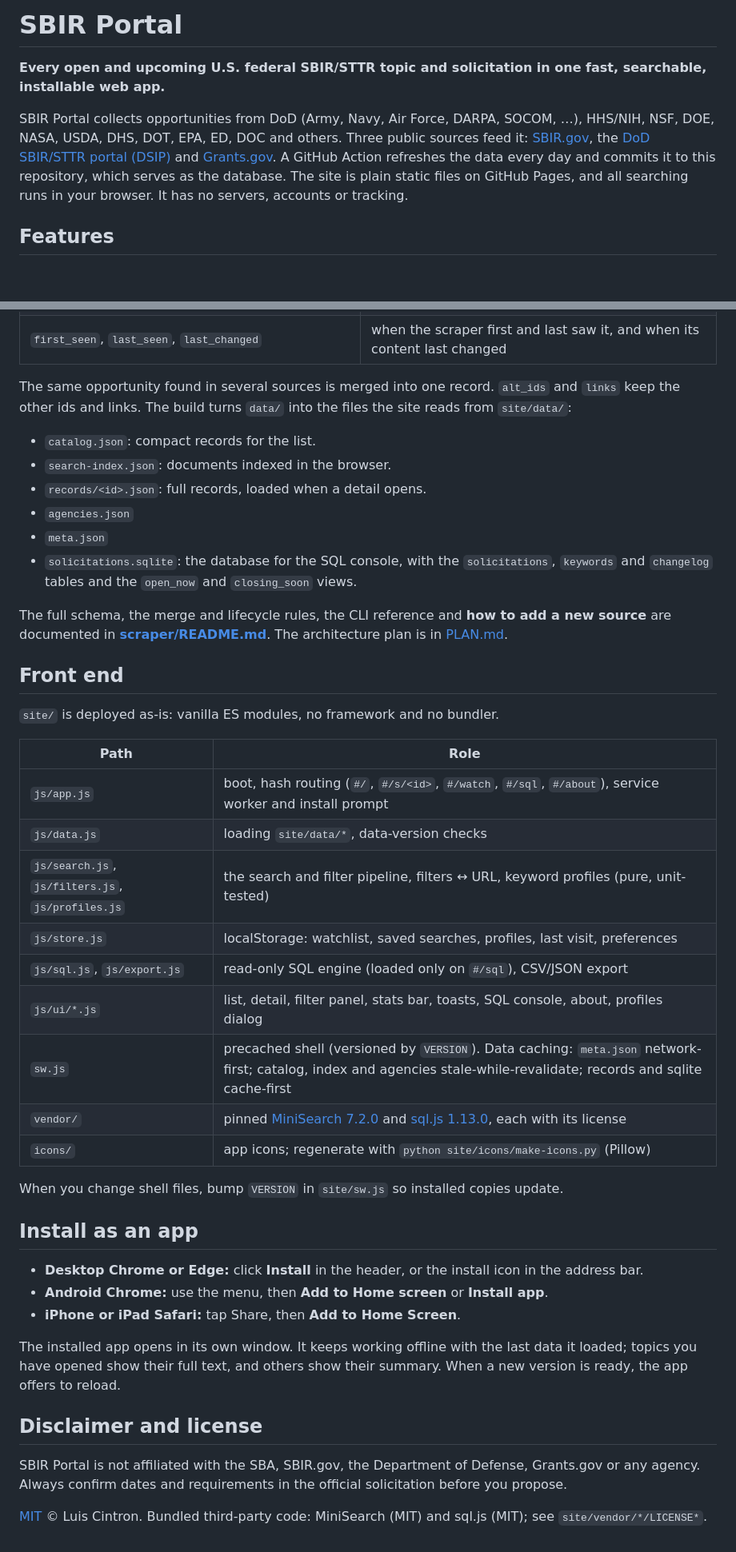
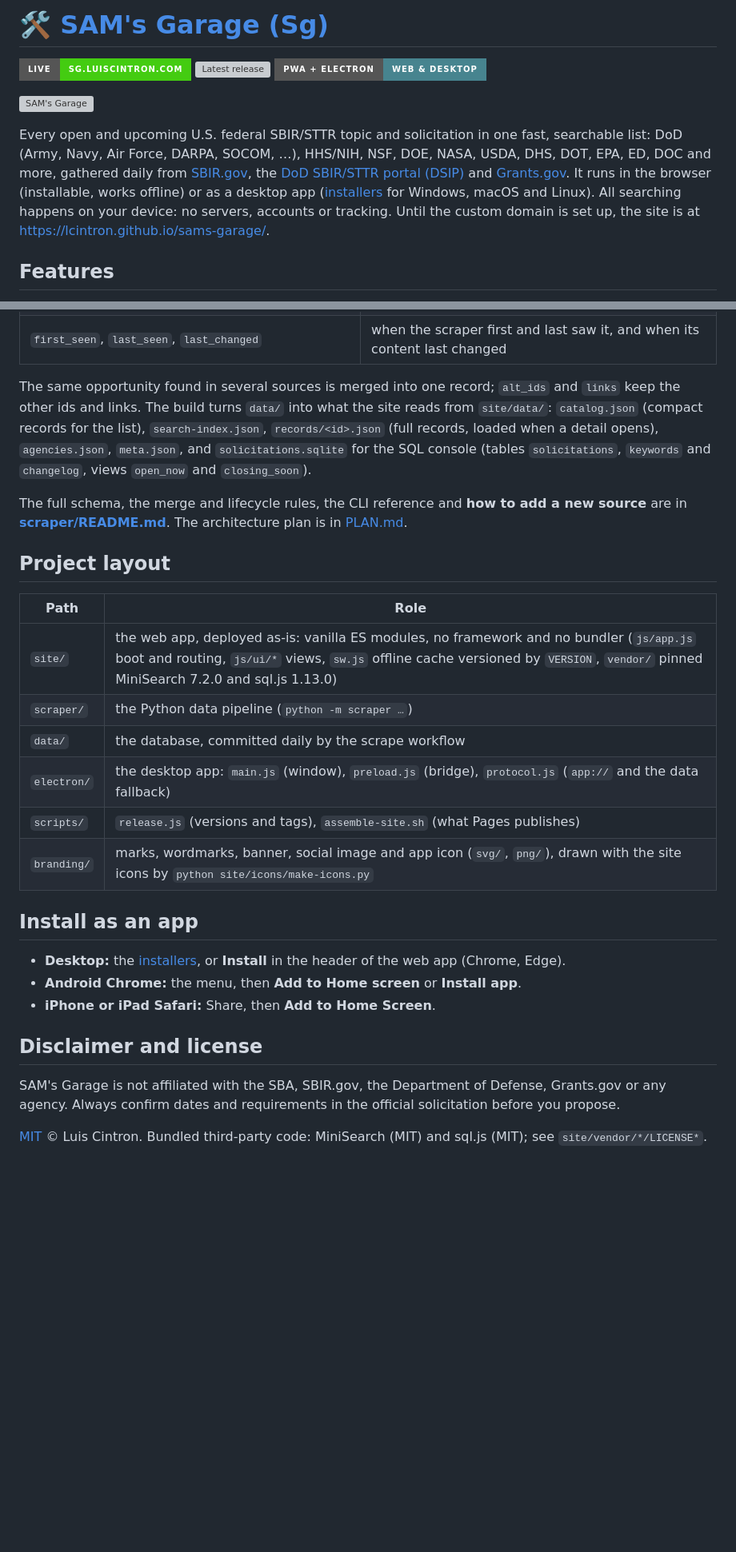
Before and after one commit to lcintron/sams-garage, a Markdown page: README.md, 2 parts joined by grey strips. Shown at 80% size. Drawn GitHub-style; badges without logos; blank space fills up the shorter version; grey boxes are pictures that could not be loaded.

```diff
--- a/README.md
+++ b/README.md
@@ -1,12 +1,18 @@
-# SBIR Portal
+# 🛠️ [SAM's Garage (Sg)](https://sg.luiscintron.com)
 
-**Every open and upcoming U.S. federal SBIR/STTR topic and solicitation in one fast, searchable, installable web app.**
+[![SAM's Garage Live](https://img.shields.io/badge/Live-sg.luiscintron.com-success?style=for-the-badge&logo=githubpages&logoColor=white)](https://sg.luiscintron.com)
+[![Latest release](https://img.shields.io/github/v/release/lcintron/sams-garage?style=for-the-badge&logo=github&label=Release)](https://github.com/lcintron/sams-garage/releases/latest)
+[![PWA and Electron](https://img.shields.io/badge/PWA%20%2B%20Electron-Web%20%26%20Desktop-47848F?style=for-the-badge&logo=electron&logoColor=white)](https://github.com/lcintron/sams-garage/releases/latest)
 
-SBIR Portal collects opportunities from DoD (Army, Navy, Air Force, DARPA, SOCOM, …), HHS/NIH, NSF, DOE, NASA, USDA, DHS,
-DOT, EPA, ED, DOC and others. Three public sources feed it: [SBIR.gov](https://www.sbir.gov/topics), the
-[DoD SBIR/STTR portal (DSIP)](https://www.dodsbirsttr.mil/topics-app/) and [Grants.gov](https://www.grants.gov/). A GitHub
-Action refreshes the data every day and commits it to this repository, which serves as the database. The site is
-plain static files on GitHub Pages, and all searching runs in your browser. It has no servers, accounts or tracking.
+![SAM's Garage](branding/png/sg-banner-1200x300.png)
+
+Every open and upcoming U.S. federal SBIR/STTR topic and solicitation in one fast, searchable list: DoD (Army, Navy,
+Air Force, DARPA, SOCOM, …), HHS/NIH, NSF, DOE, NASA, USDA, DHS, DOT, EPA, ED, DOC and more, gathered daily from
+[SBIR.gov](https://www.sbir.gov/topics), the [DoD SBIR/STTR portal (DSIP)](https://www.dodsbirsttr.mil/topics-app/) and
+[Grants.gov](https://www.grants.gov/). It runs in the browser (installable, works offline) or as a desktop app
+([installers](https://github.com/lcintron/sams-garage/releases/latest) for Windows, macOS and Linux). All searching
+happens on your device: no servers, accounts or tracking. Until the custom domain is set up, the site is at
+<https://lcintron.github.io/sams-garage/>.
 
 ## Features
 
@@ -74,49 +129,35 @@ its source: `dsip:…`, `sbirgov:…` or `grants:…`. The main fields are:
 | `links` | human URLs: `official`, `dod_dsip`, `sbir_gov`, `grants_gov` |
 | `first_seen`, `last_seen`, `last_changed` | when the scraper first and last saw it, and when its content last changed |
 
-The same opportunity found in several sources is merged into one record. `alt_ids` and `links` keep the other ids and
-links. The build turns `data/` into the files the site reads from `site/data/`:
+The same opportunity found in several sources is merged into one record; `alt_ids` and `links` keep the other ids and
+links. The build turns `data/` into what the site reads from `site/data/`: `catalog.json` (compact records for the
+list), `search-index.json`, `records/<id>.json` (full records, loaded when a detail opens), `agencies.json`,
+`meta.json`, and `solicitations.sqlite` for the SQL console (tables `solicitations`, `keywords` and `changelog`, views
+`open_now` and `closing_soon`).
 
-- `catalog.json`: compact records for the list.
-- `search-index.json`: documents indexed in the browser.
-- `records/<id>.json`: full records, loaded when a detail opens.
-- `agencies.json`
-- `meta.json`
-- `solicitations.sqlite`: the database for the SQL console, with the `solicitations`, `keywords` and `changelog` tables and the `open_now` and `closing_soon` views.
-
-The full schema, the merge and lifecycle rules, the CLI reference and **how to add a new source** are documented in
+The full schema, the merge and lifecycle rules, the CLI reference and **how to add a new source** are in
 **[scraper/README.md](scraper/README.md)**. The architecture plan is in [PLAN.md](PLAN.md).
 
-## Front end
-
-`site/` is deployed as-is: vanilla ES modules, no framework and no bundler.
+## Project layout
 
 | Path | Role |
 |---|---|
-| `js/app.js` | boot, hash routing (`#/`, `#/s/<id>`, `#/watch`, `#/sql`, `#/about`), service worker and install prompt |
-| `js/data.js` | loading `site/data/*`, data-version checks |
-| `js/search.js`, `js/filters.js`, `js/profiles.js` | the search and filter pipeline, filters ↔ URL, keyword profiles (pure, unit-tested) |
-| `js/store.js` | localStorage: watchlist, saved searches, profiles, last visit, preferences |
-| `js/sql.js`, `js/export.js` | read-only SQL engine (loaded only on `#/sql`), CSV/JSON export |
-| `js/ui/*.js` | list, detail, filter panel, stats bar, toasts, SQL console, about, profiles dialog |
-| `sw.js` | precached shell (versioned by `VERSION`). Data caching: `meta.json` network-first; catalog, index and agencies stale-while-revalidate; records and sqlite cache-first |
-| `vendor/` | pinned [MiniSearch 7.2.0](site/vendor/minisearch/) and [sql.js 1.13.0](site/vendor/sqljs/), each with its license |
-| `icons/` | app icons; regenerate with `python site/icons/make-icons.py` (Pillow) |
-
-When you change shell files, bump `VERSION` in `site/sw.js` so installed copies update.
+| `site/` | the web app, deployed as-is: vanilla ES modules, no framework and no bundler (`js/app.js` boot and routing, `js/ui/*` views, `sw.js` offline cache versioned by `VERSION`, `vendor/` pinned MiniSearch 7.2.0 and sql.js 1.13.0) |
+| `scraper/` | the Python data pipeline (`python -m scraper …`) |
+| `data/` | the database, committed daily by the scrape workflow |
+| `electron/` | the desktop app: `main.js` (window), `preload.js` (bridge), `protocol.js` (`app://` and the data fallback) |
+| `scripts/` | `release.js` (versions and tags), `assemble-site.sh` (what Pages publishes) |
+| `branding/` | marks, wordmarks, banner, social image and app icon (`svg/`, `png/`), drawn with the site icons by `python site/icons/make-icons.py` |
 
 ## Install as an app
 
-- **Desktop Chrome or Edge:** click **Install** in the header, or the install icon in the address bar.
-- **Android Chrome:** use the menu, then **Add to Home screen** or **Install app**.
-- **iPhone or iPad Safari:** tap Share, then **Add to Home Screen**.
-
-The installed app opens in its own window. It keeps working offline with the last data it loaded; topics you have
-opened show their full text, and others show their summary. When a new version is ready, the app offers to reload.
+- **Desktop:** the [installers](https://github.com/lcintron/sams-garage/releases/latest), or **Install** in the header of the web app (Chrome, Edge).
+- **Android Chrome:** the menu, then **Add to Home screen** or **Install app**.
+- **iPhone or iPad Safari:** Share, then **Add to Home Screen**.
 
 ## Disclaimer and license
 
-SBIR Portal is not affiliated with the SBA, SBIR.gov, the Department of Defense, Grants.gov or any agency. Always
+SAM's Garage is not affiliated with the SBA, SBIR.gov, the Department of Defense, Grants.gov or any agency. Always
 confirm dates and requirements in the official solicitation before you propose.
 
 [MIT](LICENSE) © Luis Cintron. Bundled third-party code: MiniSearch (MIT) and sql.js (MIT); see `site/vendor/*/LICENSE*`.
```
Also changed, not shown: other parts of README.md (+64 -15 lines), PLAN.md (+6 -5 lines), scraper/README.md (+4 -4 lines).
